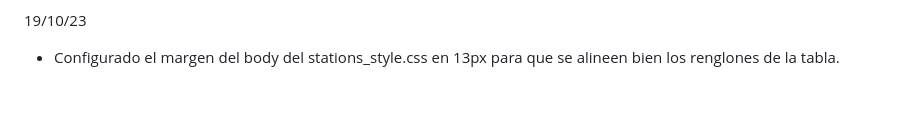
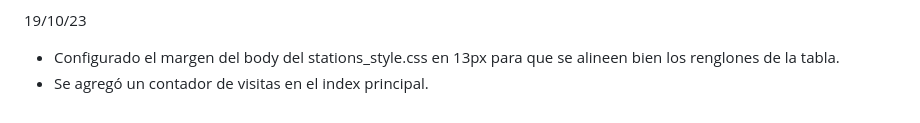
Before and after one commit to DerekForze/meteo, a Markdown page: Log_Meteo.md, the part around the change. GitHub-like rendering.

```diff
--- a/Log_Meteo.md
+++ b/Log_Meteo.md
@@ -120,3 +120,4 @@ Reuniones 2do Cuatrimestre 2022:
 
 19/10/23
   - Configurado el margen del body del stations_style.css en 13px para que se alineen bien los renglones de la tabla.
+  - Se agregó un contador de visitas en el index principal.
```
